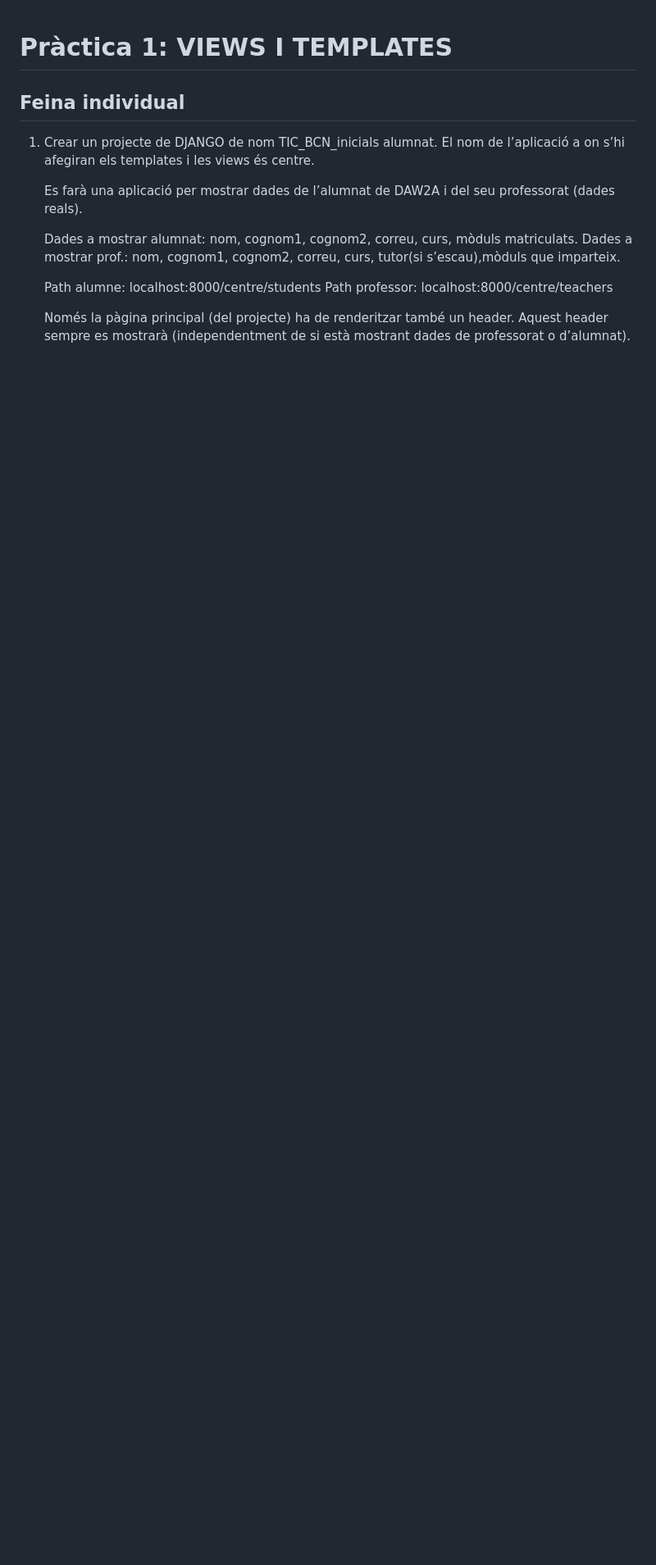
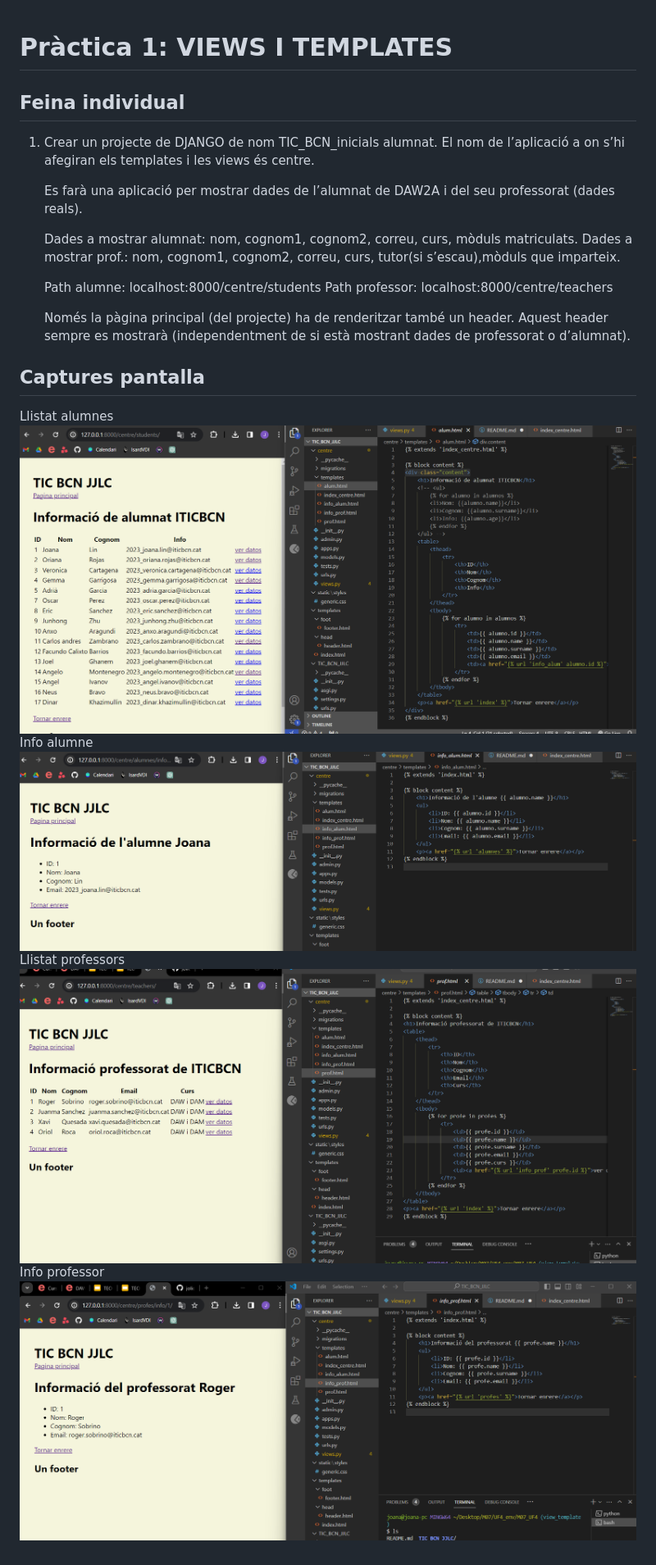
Before and after one commit to jolichh/M07_UF4, a Markdown page: README.md, the part around the change. Shown: that part at 82% size. Drawn GitHub-style; pictures changed too: TIC_BCN_JJLC/img/alumn.png (added), TIC_BCN_JJLC/img/alumnes.png (added), TIC_BCN_JJLC/img/profe.png (added); blank space fills up the shorter version.

Commit message:
funciona

```diff
--- a/README.md
+++ b/README.md
@@ -13,3 +13,13 @@
     Path professor: localhost:8000/centre/teachers
 
     Només la pàgina principal (del projecte) ha de renderitzar també un header. Aquest header sempre es mostrarà (independentment de si està mostrant dades de professorat o d’alumnat).
+
+## Captures pantalla
+Llistat alumnes
+![centres/students](TIC_BCN_JJLC/img/alumnes.png)
+Info alumne
+![centres/students](TIC_BCN_JJLC/img/alumn.png)
+Llistat professors
+![centres/students](TIC_BCN_JJLC/img/profess.png)
+Info professor
+![centres/students](TIC_BCN_JJLC/img/profe.png)
```
Also changed, not shown: 1 other file.
